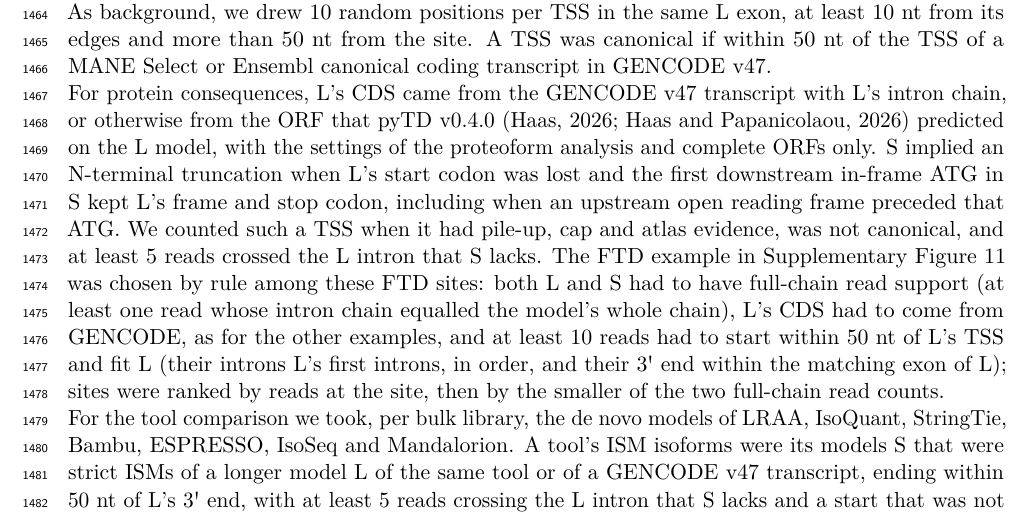
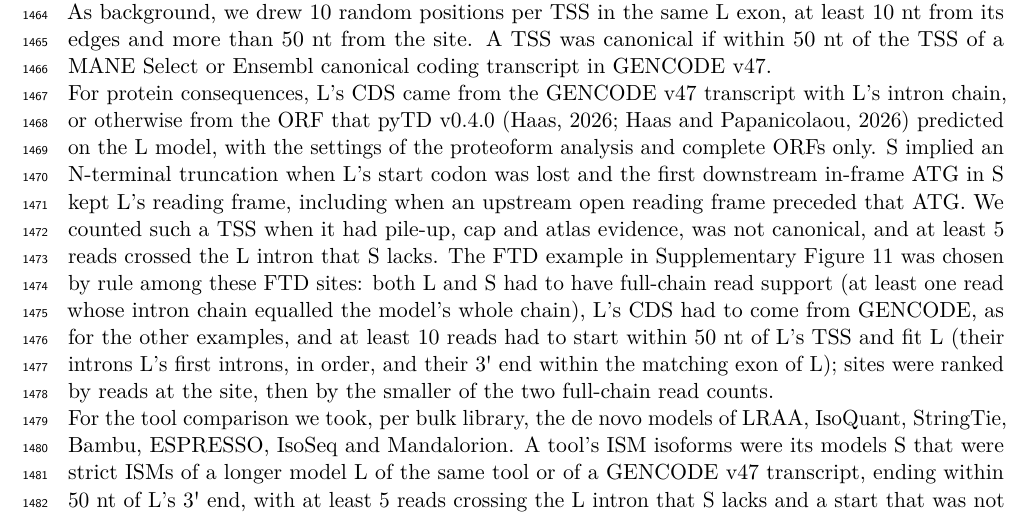
Before and after one commit to MethodsDev/LRAA-paper-LaTeX, a LaTeX document (main.tex, which reads sections/methods.tex): part of page 43 of 74, cut so that both start at the same text. Compiled offline with pdfLaTeX.

Commit message:
Methods: ISM N-terminal truncation keeps L's reading frame (stop codon not checked)
Co-Authored-By: Claude Opus 5.5 <noreply@anthropic.com>

```diff
--- a/sections/methods.tex
+++ b/sections/methods.tex
@@ -300,7 +300,7 @@ The 3D structures of AIF1 proteoforms were modeled using ColabFold v1.5.5 (Alpha
 
 We paired each LRAA isoform S with any longer isoform L in the same model set whose intron chain contained S's chain, with only L's 5\textquotesingle{}-most introns missing and at least one intron kept. S was a strict ISM isoform when its 5\textquotesingle{} end lay in the L exon ending at S's first donor and its 3\textquotesingle{} end lay within 50 nt of the 3\textquotesingle{} end of an L model in the same model set (compared by coordinate, not by LRAA's polyA calls); S models of one chain within 25 nt formed one TSS. For PBMCs and FTD we used the basic and cluster-guided model sets of the de novo and reference-guided runs, and for BT474, K562, HG002 and UHRR the de novo and reference-guided runs (LRAA v0.51.0). The site was the commonest read start within 5 nt of the TSS among reads using S's first intron, under LRAA's read filters, and $\pm$5 nt around it. A pile-up required at least 5 reads at the site, at least 50\% of the reads starting within 50 nt, and at least 10\% of the reads over S's first intron. Cap evidence required at least 5 informative reads, at least 2 capped reads and at least 10\% capped, a read being capped when its untemplated G run exceeded the library baseline (0 G for single-cell Kinnex, 1 G for bulk Kinnex; reads whose genomic base before the start is G are uninformative). This is LRAA's per-read rule and its 10\% bar, but judged on S's own reads: LRAA's site test counts all informative reads starting within 50 nt, does not judge a site with fewer than five of them, and judges only sites downstream of a capped site, whereas the screen counts only reads using S's first intron within 5 nt of the site and treats a site without five informative reads as lacking cap evidence. Atlas evidence was a same-strand FANTOM5 CAGE or refTSS v4.1 peak within 10 nt. As background, we drew 10 random positions per TSS in the same L exon, at least 10 nt from its edges and more than 50 nt from the site. A TSS was canonical if within 50 nt of the TSS of a MANE Select or Ensembl canonical coding transcript in GENCODE v47.
 
-For protein consequences, L's CDS came from the GENCODE v47 transcript with L's intron chain, or otherwise from the ORF that pyTD v0.4.0 \citep{pytransdecoder, transdecodernd} predicted on the L model, with the settings of the proteoform analysis and complete ORFs only. S implied an N-terminal truncation when L's start codon was lost and the first downstream in-frame ATG in S kept L's frame and stop codon, including when an upstream open reading frame preceded that ATG. We counted such a TSS when it had pile-up, cap and atlas evidence, was not canonical, and at least 5 reads crossed the L intron that S lacks. The FTD example in Supplementary Figure~\ref{sfig:ism} was chosen by rule among these FTD sites: both L and S had to have full-chain read support (at least one read whose intron chain equalled the model's whole chain), L's CDS had to come from GENCODE, as for the other examples, and at least 10 reads had to start within 50 nt of L's TSS and fit L (their introns L's first introns, in order, and their 3\textquotesingle{} end within the matching exon of L); sites were ranked by reads at the site, then by the smaller of the two full-chain read counts.
+For protein consequences, L's CDS came from the GENCODE v47 transcript with L's intron chain, or otherwise from the ORF that pyTD v0.4.0 \citep{pytransdecoder, transdecodernd} predicted on the L model, with the settings of the proteoform analysis and complete ORFs only. S implied an N-terminal truncation when L's start codon was lost and the first downstream in-frame ATG in S kept L's reading frame, including when an upstream open reading frame preceded that ATG. We counted such a TSS when it had pile-up, cap and atlas evidence, was not canonical, and at least 5 reads crossed the L intron that S lacks. The FTD example in Supplementary Figure~\ref{sfig:ism} was chosen by rule among these FTD sites: both L and S had to have full-chain read support (at least one read whose intron chain equalled the model's whole chain), L's CDS had to come from GENCODE, as for the other examples, and at least 10 reads had to start within 50 nt of L's TSS and fit L (their introns L's first introns, in order, and their 3\textquotesingle{} end within the matching exon of L); sites were ranked by reads at the site, then by the smaller of the two full-chain read counts.
 
 For the tool comparison we took, per bulk library, the de novo models of LRAA, IsoQuant, StringTie, Bambu, ESPRESSO, IsoSeq and Mandalorion. A tool's ISM isoforms were its models S that were strict ISMs of a longer model L of the same tool or of a GENCODE v47 transcript, ending within 50 nt of L's 3\textquotesingle{} end, with at least 5 reads crossing the L intron that S lacks and a start that was not canonical. Each start (one site with S's first intron) was judged from the reads and atlases alone: supported with pile-up, cap and atlas evidence; fragment-like with a pile-up of at least 5 informative reads, no cap signature and no atlas site; and otherwise not judged. Because LRAA itself uses the cap signature, the CAGE and refTSS agreement is the independent part of this comparison. Protein features lost with the N-terminus were taken from the reviewed UniProt entry \citep{uniprot2025}, placing the shorter protein on the canonical sequence by its first 25 residues.
 
```
